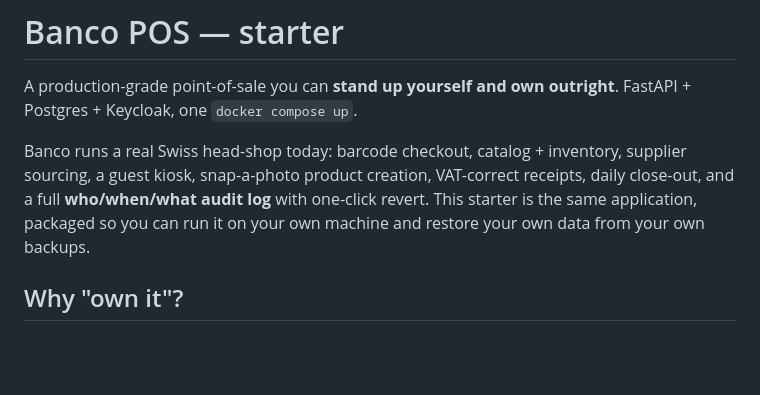
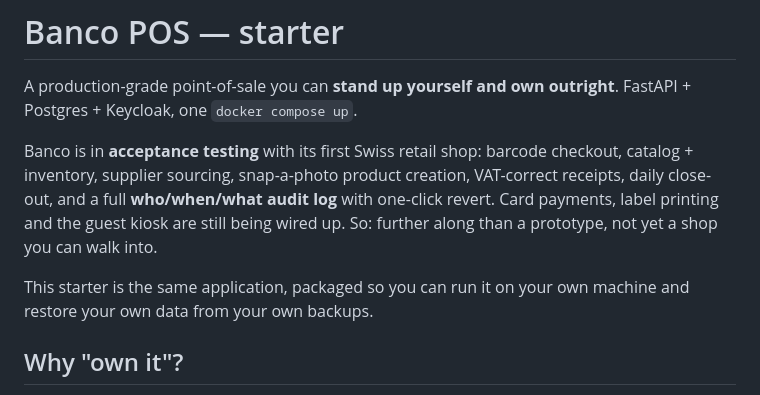
Before and after one commit to akenel/banco-starter, a Markdown page: README.md, the part around the change. Drawn GitHub-style; blank space fills up the shorter version.

Commit message:
docs: say acceptance testing, because that is what it is
The opening line claimed Banco "runs a real Swiss head-shop today". It does not
yet — it is in acceptance testing, going on site this week, with card payments,
label printing and the kiosk still to wire up.

A public README that overstates where the product is undermines the one thing a
small vendor actually sells, which is that you can believe what he tells you.
Also drops the trade descriptor: the shop is a retail shop here.

```diff
--- a/README.md
+++ b/README.md
@@ -3,11 +3,14 @@
 A production-grade point-of-sale you can **stand up yourself and own outright**.
 FastAPI + Postgres + Keycloak, one `docker compose up`.
 
-Banco runs a real Swiss head-shop today: barcode checkout, catalog + inventory,
-supplier sourcing, a guest kiosk, snap-a-photo product creation, VAT-correct
-receipts, daily close-out, and a full **who/when/what audit log** with one-click
-revert. This starter is the same application, packaged so you can run it on your
-own machine and restore your own data from your own backups.
+Banco is in **acceptance testing** with its first Swiss retail shop: barcode
+checkout, catalog + inventory, supplier sourcing, snap-a-photo product creation,
+VAT-correct receipts, daily close-out, and a full **who/when/what audit log** with
+one-click revert. Card payments, label printing and the guest kiosk are still being
+wired up. So: further along than a prototype, not yet a shop you can walk into.
+
+This starter is the same application, packaged so you can run it on your own machine
+and restore your own data from your own backups.
 
 ## Why "own it"?
 
```
